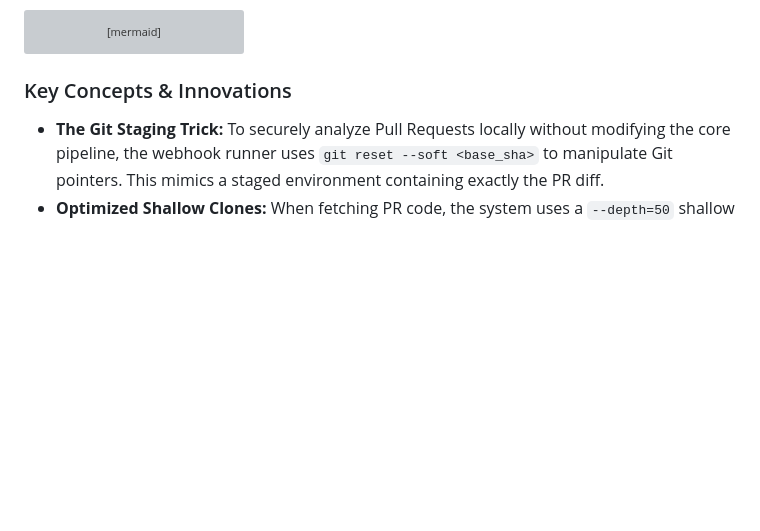
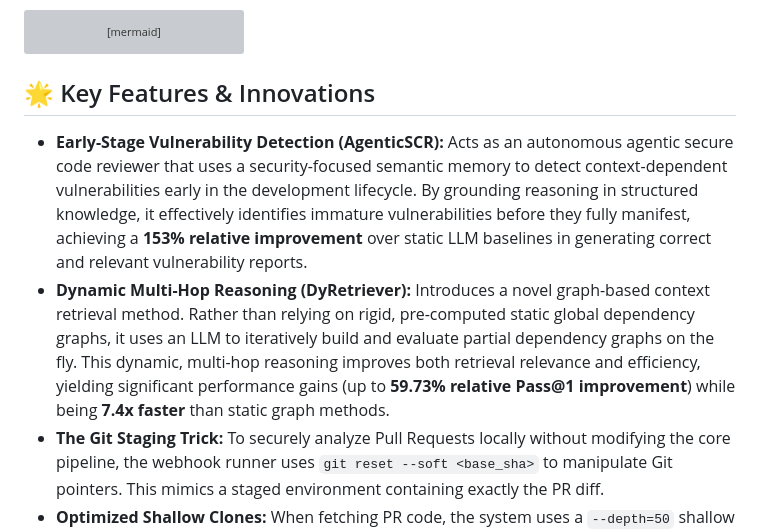
Before and after one commit to Saadkarim402/AgenticSCR, a Markdown page: README.md, the part around the change. Drawn GitHub-style; blank space fills up the shorter version; grey boxes are pictures that could not be loaded.

Commit message:
docs: highlight AgenticSCR and DyRetriever as key features

````diff
--- a/README.md
+++ b/README.md
@@ -30,7 +30,10 @@ flowchart TD
     end
 ```
 
-### Key Concepts & Innovations
+## 🌟 Key Features & Innovations
+
+- **Early-Stage Vulnerability Detection (AgenticSCR):** Acts as an autonomous agentic secure code reviewer that uses a security-focused semantic memory to detect context-dependent vulnerabilities early in the development lifecycle. By grounding reasoning in structured knowledge, it effectively identifies immature vulnerabilities before they fully manifest, achieving a **153% relative improvement** over static LLM baselines in generating correct and relevant vulnerability reports.
+- **Dynamic Multi-Hop Reasoning (DyRetriever):** Introduces a novel graph-based context retrieval method. Rather than relying on rigid, pre-computed static global dependency graphs, it uses an LLM to iteratively build and evaluate partial dependency graphs on the fly. This dynamic, multi-hop reasoning improves both retrieval relevance and efficiency, yielding significant performance gains (up to **59.73% relative Pass@1 improvement**) while being **7.4x faster** than static graph methods.
 - **The Git Staging Trick:** To securely analyze Pull Requests locally without modifying the core pipeline, the webhook runner uses `git reset --soft <base_sha>` to manipulate Git pointers. This mimics a staged environment containing exactly the PR diff.
 - **Optimized Shallow Clones:** When fetching PR code, the system uses a `--depth=50` shallow clone, minimizing bandwidth and ensuring lightning-fast webhook responses while retaining enough history for branch resolution.
 
````
